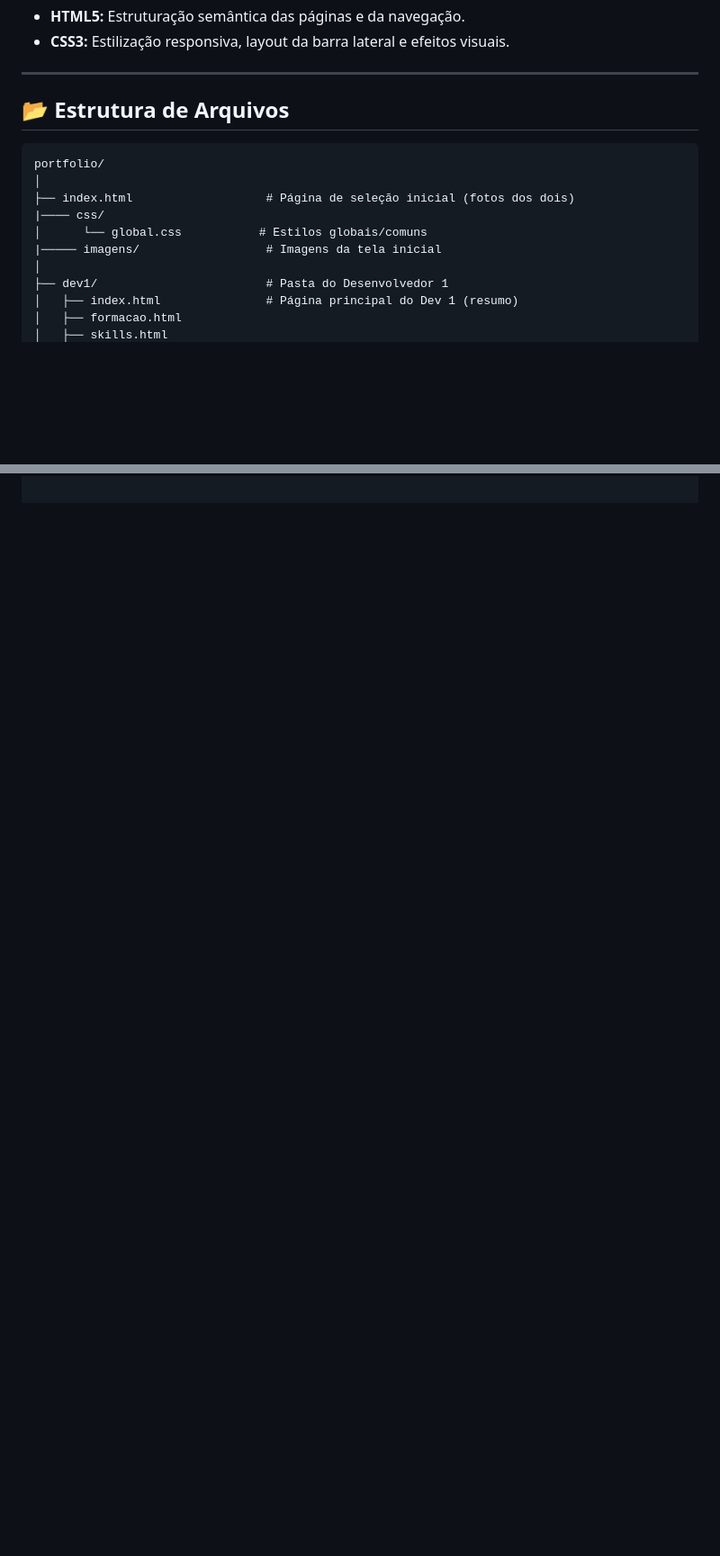
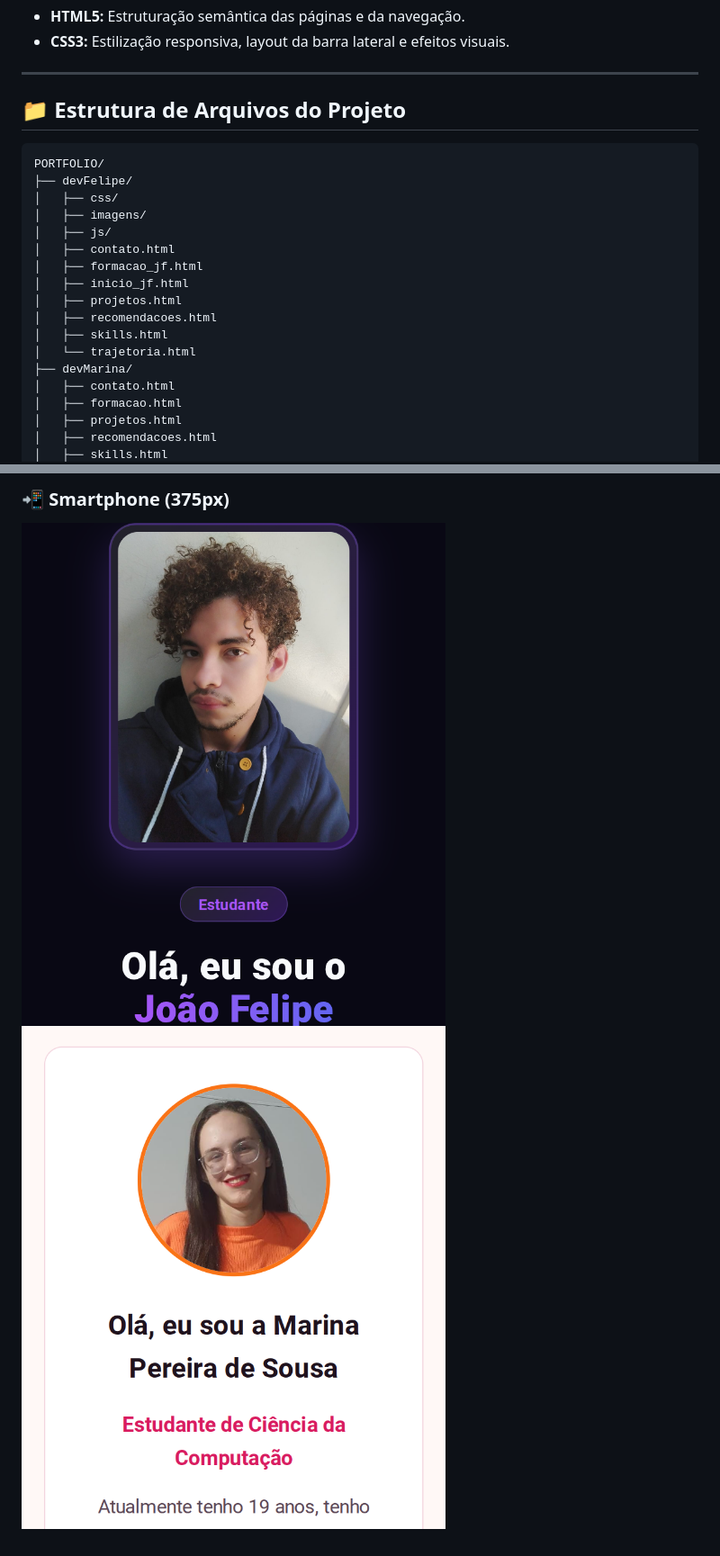
Before and after one commit to alpacaf99-cloud/Portifolio, a Markdown page: README.md, 2 parts joined by grey strips. Shown at 90% size. Drawn GitHub-style; pictures changed too: imagens/print-mobile-JF-375.png (added), imagens/print-mobile-M-375.png (added); blank space fills up the shorter version.

Commit message:
Atualizando README com as capturas de tela de responsividade

````diff
--- a/README.md
+++ b/README.md
@@ -28,17 +28,24 @@ A ideia principal do projeto é servir como uma vitrine profissional compartilha
 
 ---
 
-## 📂 Estrutura de Arquivos
+## 📁 Estrutura de Arquivos do Projeto
 
 ```text
-portfolio/
-│
-├── index.html                   # Página de seleção inicial (fotos dos dois)
-|──── css/
-│      └── global.css           # Estilos globais/comuns
-|───── imagens/                  # Imagens da tela inicial
-│
-├── dev1/                        # Pasta do Desenvolvedor 1
-│   ├── index.html               # Página principal do Dev 1 (resumo)
+PORTFOLIO/
+├── devFelipe/
+│   ├── css/
+│   ├── imagens/
+│   ├── js/
+│   ├── contato.html
+│   ├── formacao_jf.html
+│   ├── inicio_jf.html
+│   ├── projetos.html
+│   ├── recomendacoes.html
+│   ├── skills.html
+│   └── trajetoria.html
+├── devMarina/
+│   ├── contato.html
 │   ├── formacao.html
+│   ├── projetos.html
+│   ├── recomendacoes.html
 │   ├── skills.html
@@ -61,0 +69,3 @@ portfolio/
+### 📲 Smartphone (375px)
+![Tela inicial do portfólio de João Felipe para Smartphone 375px](imagens/print-mobile-JF-375.png)
+![Tela inicial do portfólio de Marina para Smartphone 375px](imagens/print-mobile-M-375.png)
````
Also changed, not shown: other parts of README.md (+17 -17 lines), imagens/print-desktop-M-1366.png (added), imagens/print-tablet-JF-768.png (added), imagens/print-tablet-M-768.png (added), 1 other file.
